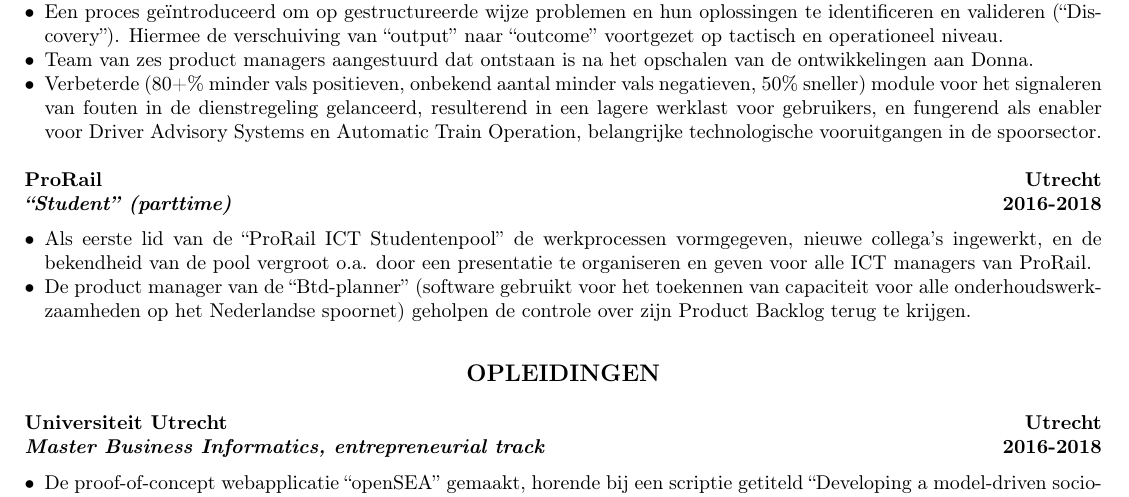
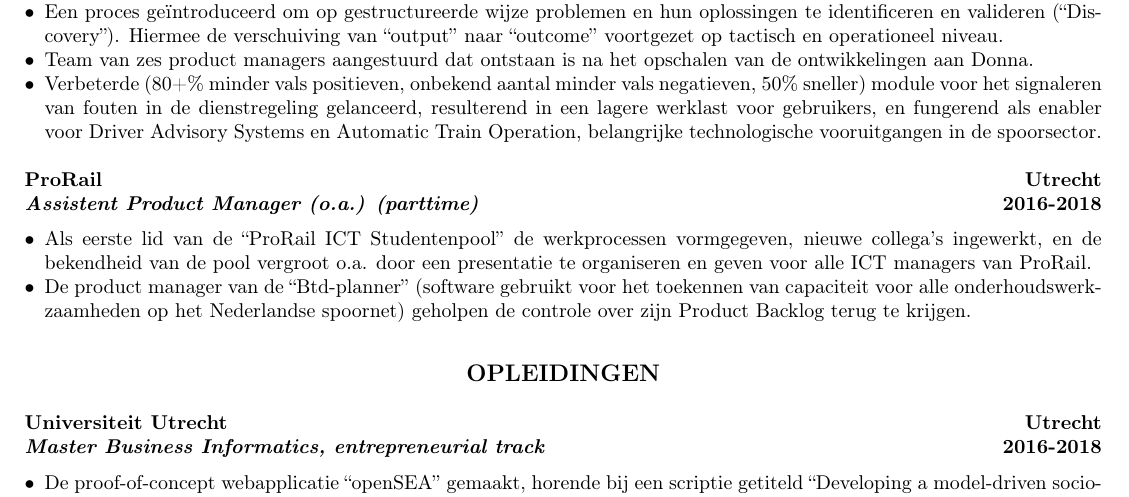
Before and after one commit to nielsrowinbik/resume, a LaTeX document (nl.tex): part of the page, cut so that both start at the same text. Compiled offline with pdfLaTeX.

Commit message:
Change job title

```diff
--- a/nl.tex
+++ b/nl.tex
@@ -39,7 +39,7 @@
             Operation, belangrijke technologische vooruitgangen in de spoorsector.
 \end{itemize}
 
-\cvsubsection{ProRail}[\enquote{Student} (parttime)][Utrecht][2016-2018]
+\cvsubsection{ProRail}[Assistent Product Manager (o.a.) (parttime)][Utrecht][2016-2018]
 \begin{itemize}
       \item Als eerste lid van de \enquote{ProRail ICT Studentenpool} de
             werkprocessen vormgegeven, nieuwe collega's ingewerkt, en de bekendheid van de
```
